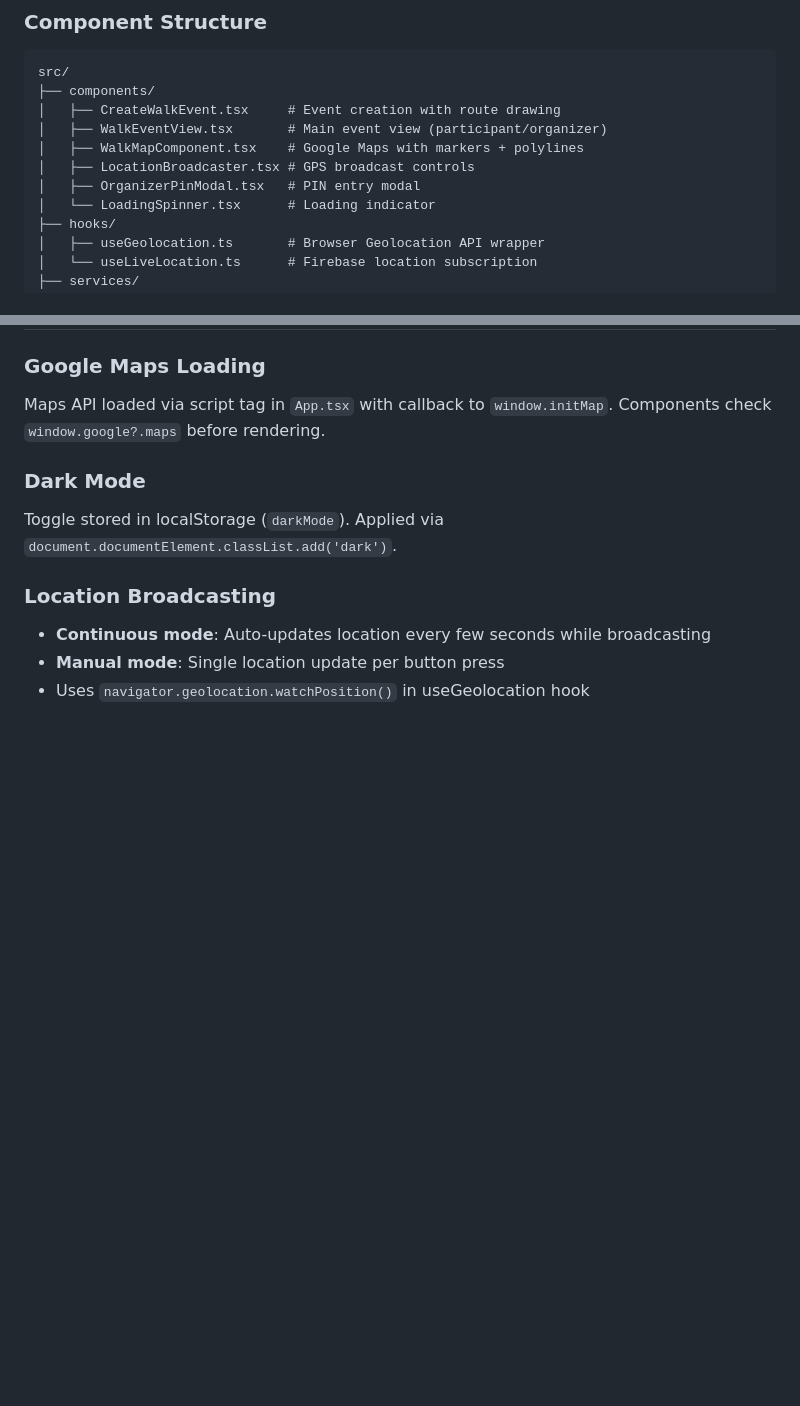
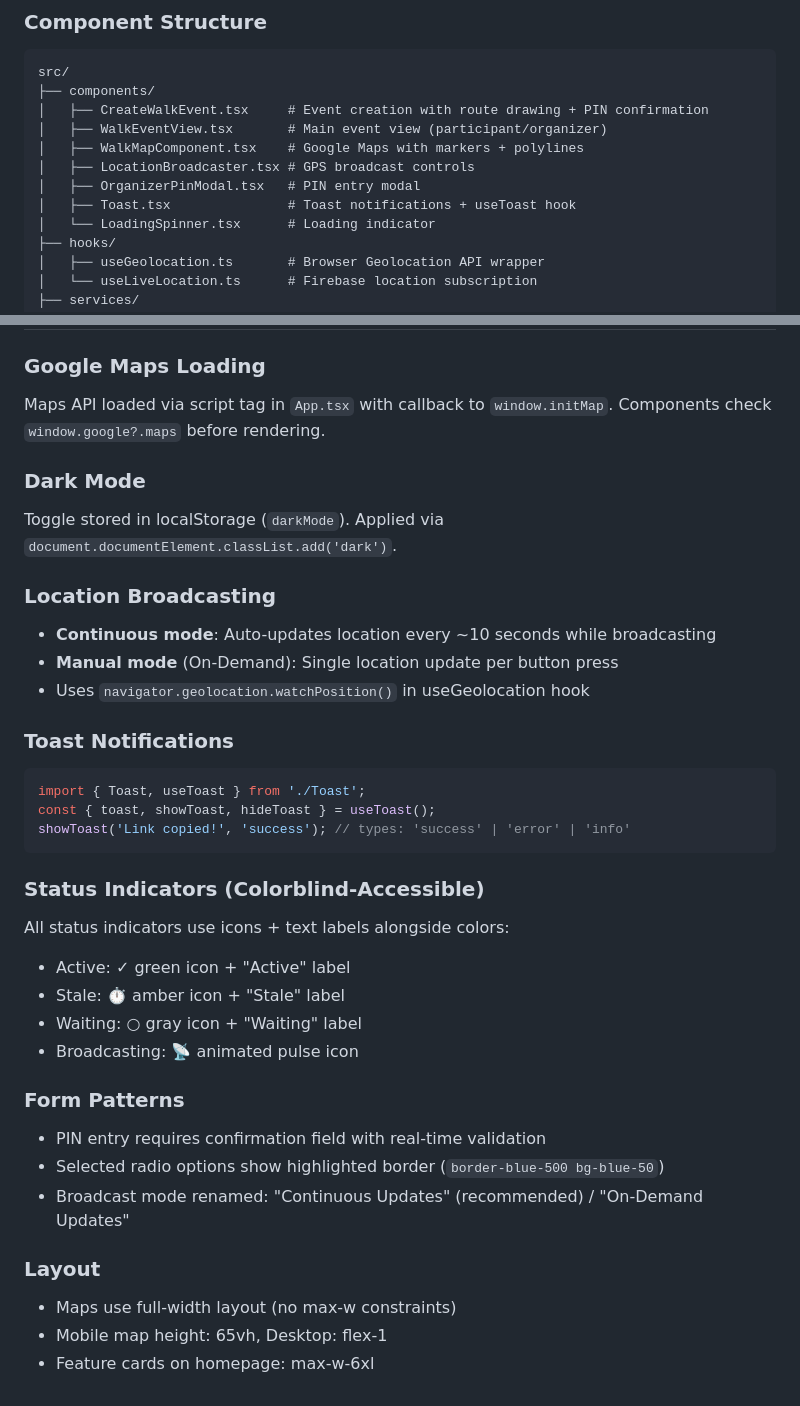
Before and after one commit to william-wei-zhu/scenic-walk, a Markdown page: CLAUDE.md, 2 parts joined by grey strips. GitHub-like rendering; blank space fills up the shorter version.

Commit message:
docs: update CLAUDE.md with new UX patterns
- Added Toast component to component structure
- Documented Toast notification usage
- Added colorblind-accessible status indicator patterns
- Documented form patterns (PIN confirmation, broadcast mode)
- Added layout documentation (map sizes, max-width values)

Co-Authored-By: Claude Opus 4.5 <noreply@anthropic.com>

````diff
--- a/CLAUDE.md
+++ b/CLAUDE.md
@@ -32,11 +32,12 @@ Routes are handled manually in `src/App.tsx` using `window.location.hash`:
 ```
 src/
 ├── components/
-│   ├── CreateWalkEvent.tsx     # Event creation with route drawing
+│   ├── CreateWalkEvent.tsx     # Event creation with route drawing + PIN confirmation
 │   ├── WalkEventView.tsx       # Main event view (participant/organizer)
 │   ├── WalkMapComponent.tsx    # Google Maps with markers + polylines
 │   ├── LocationBroadcaster.tsx # GPS broadcast controls
 │   ├── OrganizerPinModal.tsx   # PIN entry modal
+│   ├── Toast.tsx               # Toast notifications + useToast hook
 │   └── LoadingSpinner.tsx      # Loading indicator
 ├── hooks/
 │   ├── useGeolocation.ts       # Browser Geolocation API wrapper
@@ -120,6 +121,30 @@ Maps API loaded via script tag in `App.tsx` with callback to `window.initMap`. C
 Toggle stored in localStorage (`darkMode`). Applied via `document.documentElement.classList.add('dark')`.
 
 ### Location Broadcasting
-- **Continuous mode**: Auto-updates location every few seconds while broadcasting
-- **Manual mode**: Single location update per button press
+- **Continuous mode**: Auto-updates location every ~10 seconds while broadcasting
+- **Manual mode** (On-Demand): Single location update per button press
 - Uses `navigator.geolocation.watchPosition()` in useGeolocation hook
+
+### Toast Notifications
+```tsx
+import { Toast, useToast } from './Toast';
+const { toast, showToast, hideToast } = useToast();
+showToast('Link copied!', 'success'); // types: 'success' | 'error' | 'info'
+```
+
+### Status Indicators (Colorblind-Accessible)
+All status indicators use icons + text labels alongside colors:
+- Active: ✓ green icon + "Active" label
+- Stale: ⏱ amber icon + "Stale" label
+- Waiting: ○ gray icon + "Waiting" label
+- Broadcasting: 📡 animated pulse icon
+
+### Form Patterns
+- PIN entry requires confirmation field with real-time validation
+- Selected radio options show highlighted border (`border-blue-500 bg-blue-50`)
+- Broadcast mode renamed: "Continuous Updates" (recommended) / "On-Demand Updates"
+
+### Layout
+- Maps use full-width layout (no max-w constraints)
+- Mobile map height: 65vh, Desktop: flex-1
+- Feature cards on homepage: max-w-6xl
````
